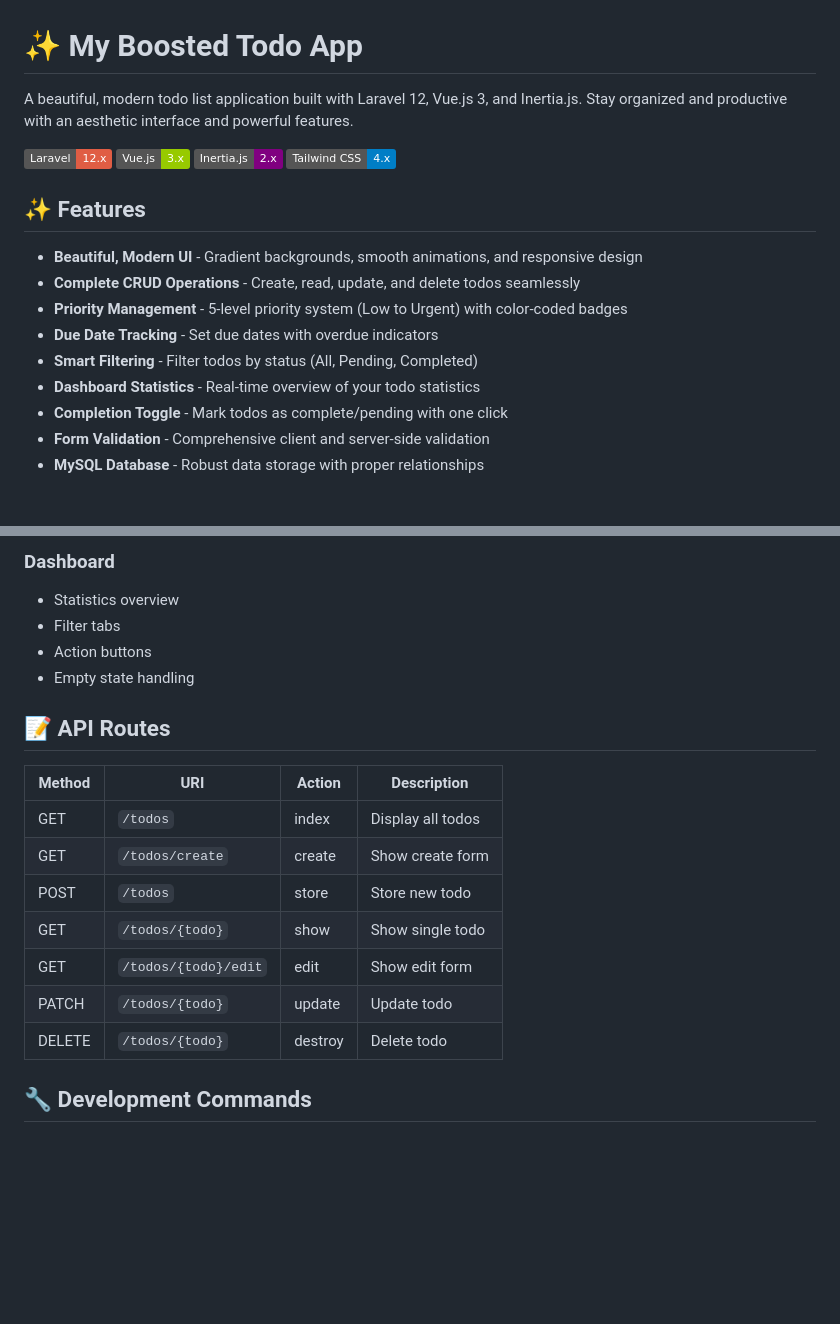
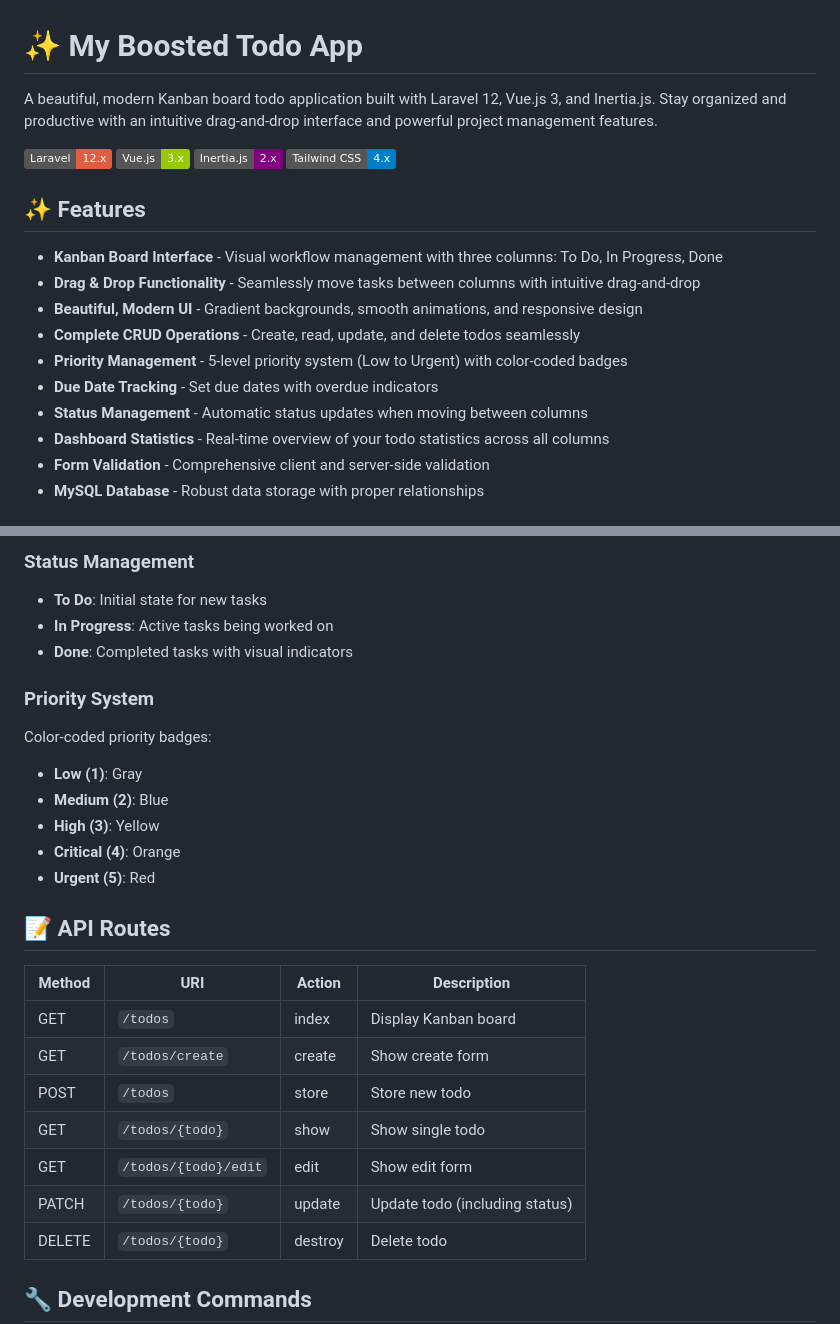
Before and after one commit to Karllouise-code/laravel-boost, a Markdown page: README.md, 2 parts joined by grey strips. Drawn GitHub-style; badges without logos; blank space fills up the shorter version.

```diff
--- a/README.md
+++ b/README.md
@@ -1,6 +1,6 @@
 # ✨ My Boosted Todo App
 
-A beautiful, modern todo list application built with Laravel 12, Vue.js 3, and Inertia.js. Stay organized and productive with an aesthetic interface and powerful features.
+A beautiful, modern Kanban board todo application built with Laravel 12, Vue.js 3, and Inertia.js. Stay organized and productive with an intuitive drag-and-drop interface and powerful project management features.
 
 ![Laravel](https://img.shields.io/badge/Laravel-12.x-red.svg)
 ![Vue.js](https://img.shields.io/badge/Vue.js-3.x-green.svg)
@@ -9,13 +9,14 @@ A beautiful, modern todo list application built with Laravel 12, Vue.js 3, and I
 
 ## ✨ Features
 
+- **Kanban Board Interface** - Visual workflow management with three columns: To Do, In Progress, Done
+- **Drag & Drop Functionality** - Seamlessly move tasks between columns with intuitive drag-and-drop
 - **Beautiful, Modern UI** - Gradient backgrounds, smooth animations, and responsive design
 - **Complete CRUD Operations** - Create, read, update, and delete todos seamlessly
 - **Priority Management** - 5-level priority system (Low to Urgent) with color-coded badges
 - **Due Date Tracking** - Set due dates with overdue indicators
-- **Smart Filtering** - Filter todos by status (All, Pending, Completed)
-- **Dashboard Statistics** - Real-time overview of your todo statistics
-- **Completion Toggle** - Mark todos as complete/pending with one click
+- **Status Management** - Automatic status updates when moving between columns
+- **Dashboard Statistics** - Real-time overview of your todo statistics across all columns
 - **Form Validation** - Comprehensive client and server-side validation
 - **MySQL Database** - Robust data storage with proper relationships
 
@@ -177,20 +155,27 @@ my-boosted-app/
 
-### Dashboard
-- Statistics overview
-- Filter tabs
-- Action buttons
-- Empty state handling
+### Status Management
+- **To Do**: Initial state for new tasks
+- **In Progress**: Active tasks being worked on
+- **Done**: Completed tasks with visual indicators
+
+### Priority System
+Color-coded priority badges:
+- **Low (1)**: Gray
+- **Medium (2)**: Blue
+- **High (3)**: Yellow
+- **Critical (4)**: Orange
+- **Urgent (5)**: Red
 
 ## 📝 API Routes
 
 | Method | URI | Action | Description |
 |--------|-----|--------|-------------|
-| GET | `/todos` | index | Display all todos |
+| GET | `/todos` | index | Display Kanban board |
 | GET | `/todos/create` | create | Show create form |
 | POST | `/todos` | store | Store new todo |
 | GET | `/todos/{todo}` | show | Show single todo |
 | GET | `/todos/{todo}/edit` | edit | Show edit form |
-| PATCH | `/todos/{todo}` | update | Update todo |
+| PATCH | `/todos/{todo}` | update | Update todo (including status) |
 | DELETE | `/todos/{todo}` | destroy | Delete todo |
 
 ## 🔧 Development Commands
```
Also changed, not shown: other parts of README.md (+31 -54 lines).
